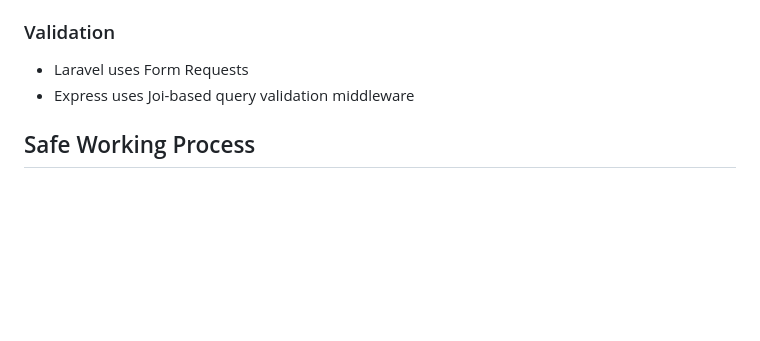
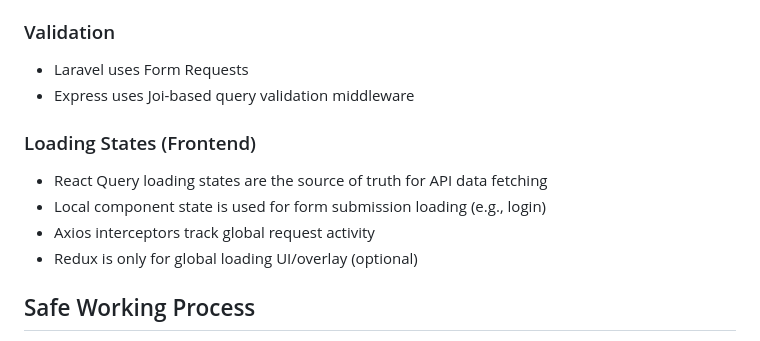
Before and after one commit to HoangNTL/tutoring-system, a Markdown page: AGENTS.md, the part around the change. Drawn GitHub-style; blank space fills up the shorter version.

```diff
--- a/AGENTS.md
+++ b/AGENTS.md
@@ -127,6 +127,13 @@ Observed shared conventions:
 - Laravel uses Form Requests
 - Express uses Joi-based query validation middleware
 
+### Loading States (Frontend)
+
+- React Query loading states are the source of truth for API data fetching
+- Local component state is used for form submission loading (e.g., login)
+- Axios interceptors track global request activity
+- Redux is only for global loading UI/overlay (optional)
+
 ## Safe Working Process
 
 1. Inspect the relevant app boundary first.
```
Also changed, not shown: README.md (+6 -0 lines), docs/ARCHITECTURE.md (+7 -0 lines).
